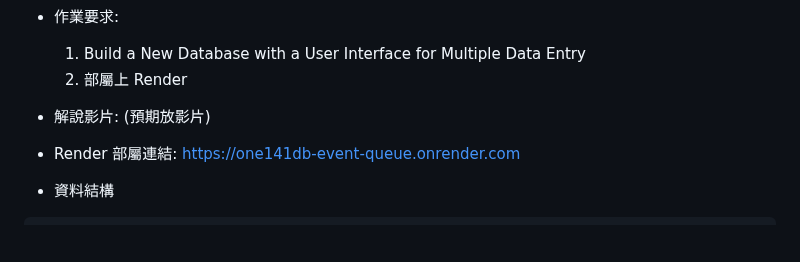
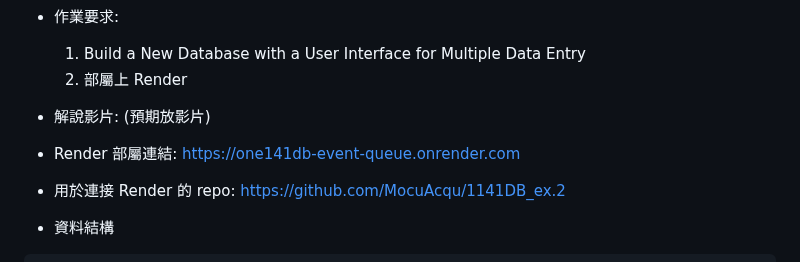
Before and after one commit to MocuAcqu/1141DB, a Markdown page: README.md, the part around the change. Drawn GitHub-style; folded sections open; blank space fills up the shorter version.

Commit message:
Add repository link for Render connection

````diff
--- a/README.md
+++ b/README.md
@@ -226,6 +226,7 @@ my-flask-app/
 
 - 解說影片: (預期放影片)
 - Render 部屬連結: https://one141db-event-queue.onrender.com
+- 用於連接 Render 的 repo: https://github.com/MocuAcqu/1141DB_ex.2
 - 資料結構
 ```
 my-flask-app/
````
